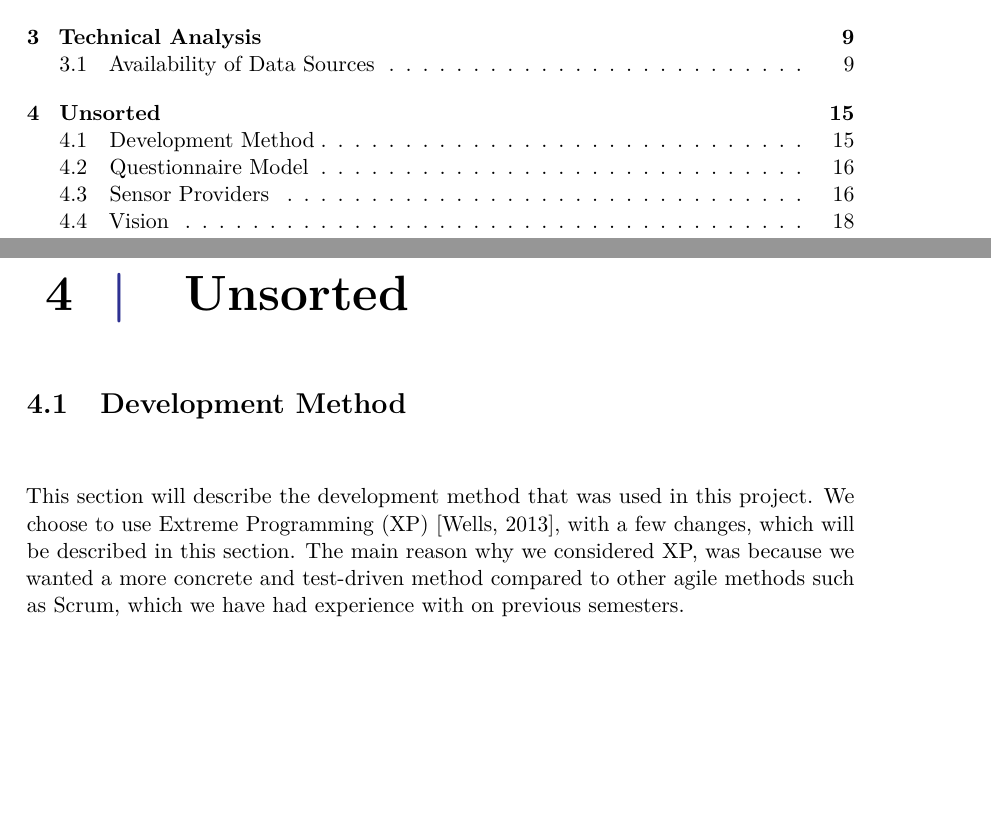
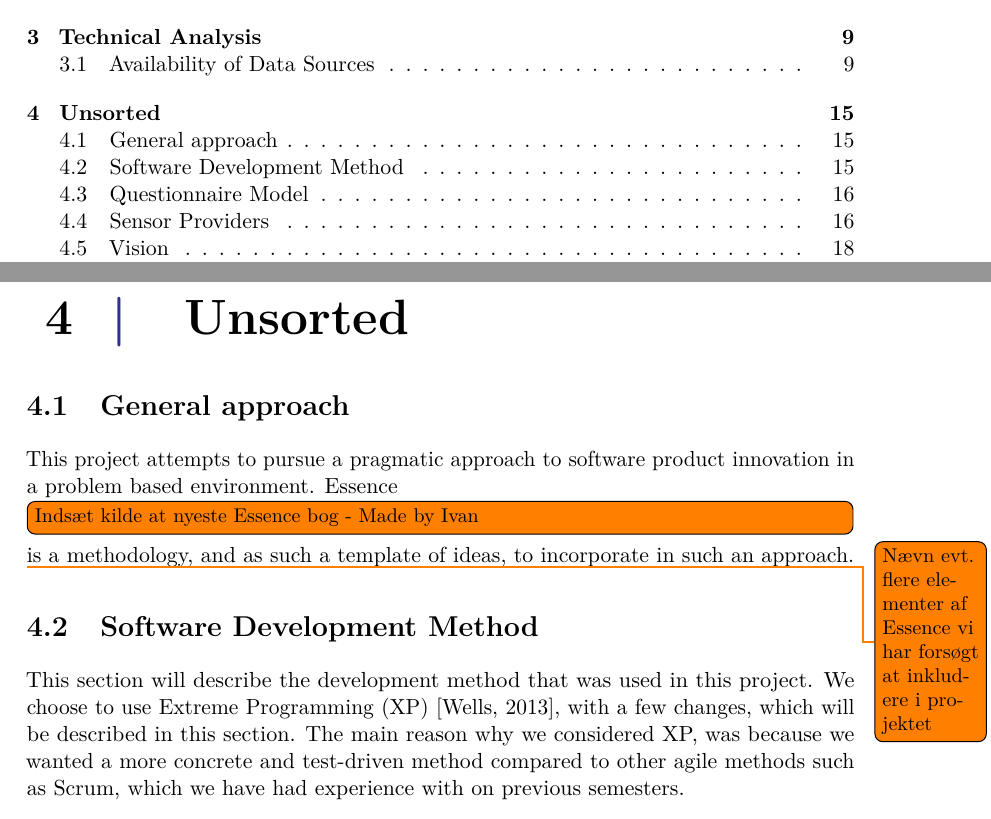
Before and after one commit to Shaderex/SW8-Report, a LaTeX thesis (super_main.tex, which reads content/unsorted/general_approach.tex, content/unsorted/software_development_method.tex): two parts of pages 7 and 23 of 29, joined at a grey line, cut so that both start at the same text, the shorter picture padded with empty space. Compiled offline with pdfLaTeX.

Commit message:
Add section about General approach, renamed development method section to software development method

```diff
--- /dev/null
+++ b/content/unsorted/general_approach.tex
@@ -0,0 +1,8 @@
+%!TEX root = ../../super_main.tex
+
+\section{General approach}
+\label{sec:general_approach}
+
+This project attempts to pursue a pragmatic approach to software product innovation in a problem based environment. Essence \todo[inline]{Indsæt kilde at nyeste Essence bog - Made by Ivan} is a methodology, and as such a template of ideas, to incorporate in such an approach.
+
+\todo{Nævn evt. flere elementer af Essence vi har forsøgt at inkludere i projektet}
--- a/content/unsorted/development_method.tex
+++ b/content/unsorted/software_development_method.tex
@@ -1,7 +1,7 @@
 %!TEX root = ../../super_main.tex
 
-\section{Development Method}
-\label{sec:development_method}
+\section{Software Development Method}
+\label{sec:software_development_method}
 
 This section will describe the development method that was used in this project. We choose to use Extreme Programming (XP) \parencite{xp}, with a few changes, which will be described in this section. The main reason why we considered XP, was because we wanted a more concrete and test-driven method compared to other agile methods such as Scrum, which we have had experience with on previous semesters.
 \\\\
```
Also changed, not shown: content/unsorted/unsorted.tex (+3 -1 lines).
